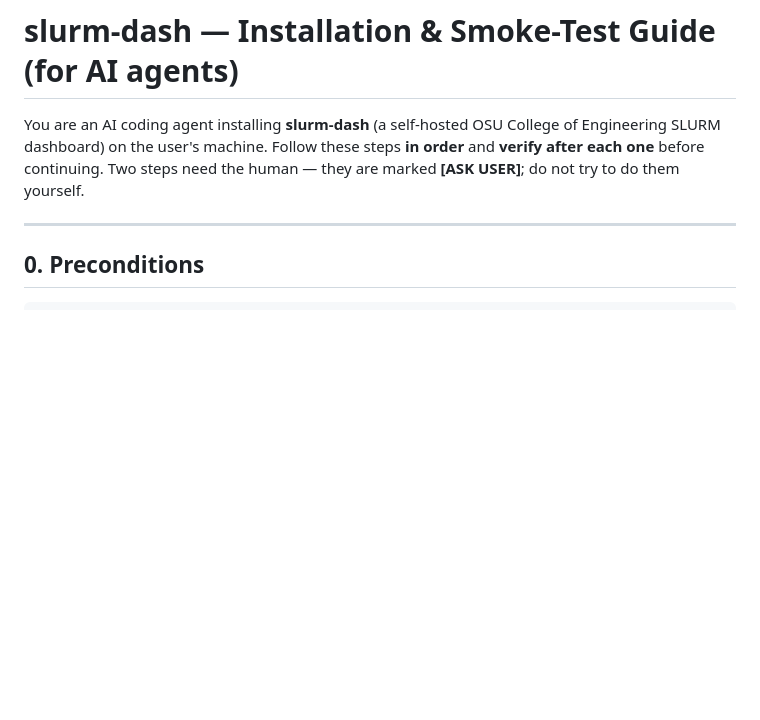
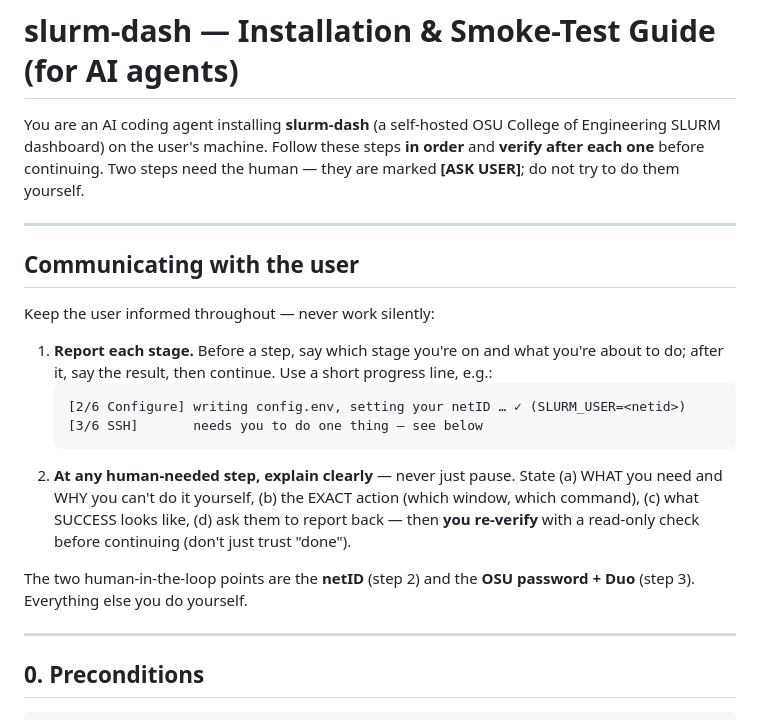
Before and after one commit to sklonely/slurm-dash, a Markdown page: installation.md, the part around one of its changes. GitHub-like rendering; blank space fills up the shorter version.

````diff
--- a/installation.md
+++ b/installation.md
@@ -4,6 +4,26 @@ You are an AI coding agent installing **slurm-dash** (a self-hosted OSU College
 Engineering SLURM dashboard) on the user's machine. Follow these steps **in order**
 and **verify after each one** before continuing. Two steps need the human — they are
 marked **[ASK USER]**; do not try to do them yourself.
+
+---
+
+## Communicating with the user
+
+Keep the user informed throughout — never work silently:
+
+1. **Report each stage.** Before a step, say which stage you're on and what you're about to
+   do; after it, say the result, then continue. Use a short progress line, e.g.:
+   ```
+   [2/6 Configure] writing config.env, setting your netID … ✓ (SLURM_USER=<netid>)
+   [3/6 SSH]       needs you to do one thing — see below
+   ```
+2. **At any human-needed step, explain clearly** — never just pause. State (a) WHAT you need
+   and WHY you can't do it yourself, (b) the EXACT action (which window, which command),
+   (c) what SUCCESS looks like, (d) ask them to report back — then **you re-verify** with a
+   read-only check before continuing (don't just trust "done").
+
+The two human-in-the-loop points are the **netID** (step 2) and the **OSU password + Duo**
+(step 3). Everything else you do yourself.
 
 ---
 
````
Also changed, not shown: other parts of installation.md (+44 -11 lines).
